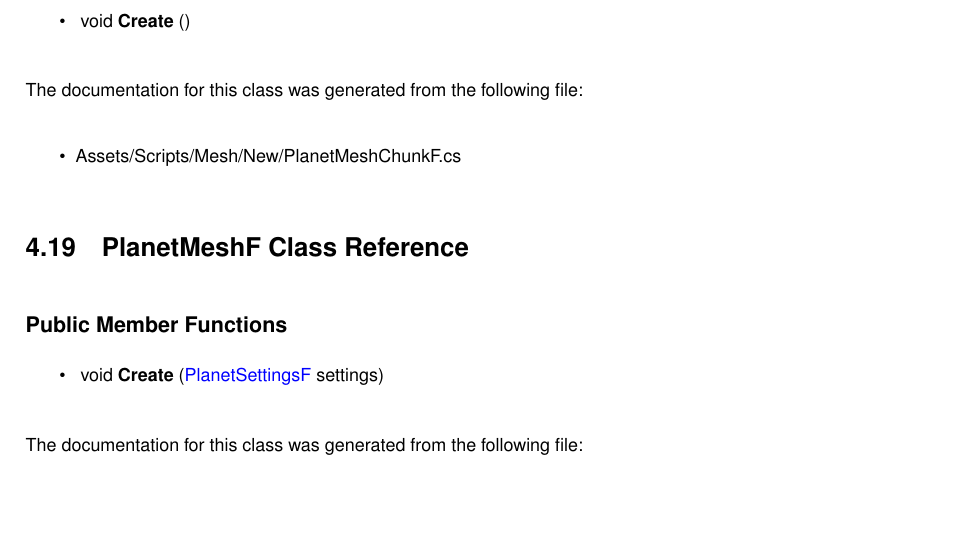
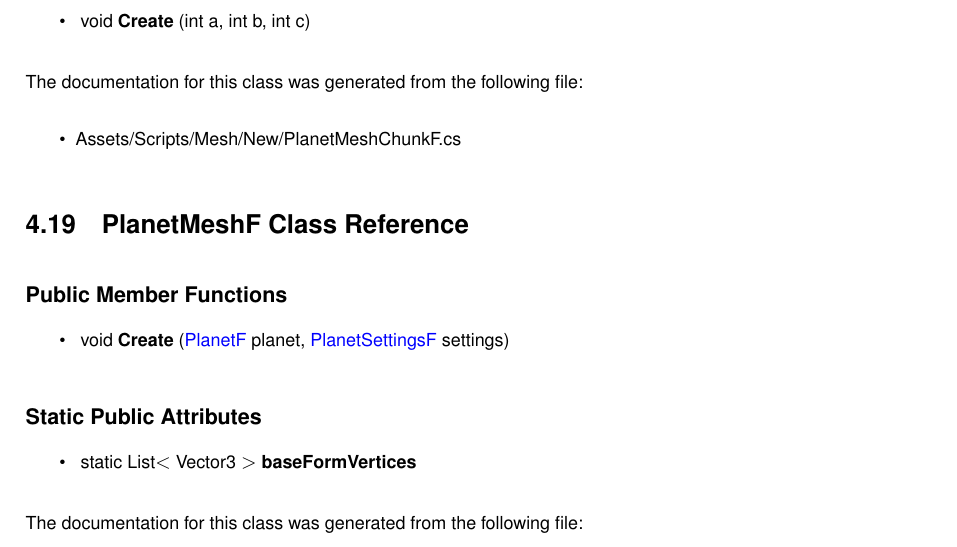
Before and after one commit to acxf-forks/valks-game, a LaTeX book (docs/latex/refman.tex, which reads docs/latex/class_planet_mesh_chunk_f.tex, docs/latex/class_planet_mesh_f.tex): part of page 19 of 27, cut at the place of the change, the shorter picture padded with empty space. Compiled offline with pdfLaTeX.

Commit message:
Update Documentation

```diff
--- a/docs/latex/class_planet_mesh_chunk_f.tex
+++ b/docs/latex/class_planet_mesh_chunk_f.tex
@@ -9,8 +9,8 @@ Inheritance diagram for Planet\+Mesh\+ChunkF\+:\begin{figure}[H]
 \doxysubsection*{Public Member Functions}
 \begin{DoxyCompactItemize}
 \item
-\mbox{\Hypertarget{class_planet_mesh_chunk_f_af4ea6c0279c51cd981571ce7a2931832}\label{class_planet_mesh_chunk_f_af4ea6c0279c51cd981571ce7a2931832}}
-void {\bfseries Create} ()
+\mbox{\Hypertarget{class_planet_mesh_chunk_f_aae2fb0f2d08c0a7dafcbc8fe96639dfa}\label{class_planet_mesh_chunk_f_aae2fb0f2d08c0a7dafcbc8fe96639dfa}}
+void {\bfseries Create} (int a, int b, int c)
 \end{DoxyCompactItemize}
 
 
--- a/docs/latex/class_planet_mesh_f.tex
+++ b/docs/latex/class_planet_mesh_f.tex
@@ -3,8 +3,14 @@
 \doxysubsection*{Public Member Functions}
 \begin{DoxyCompactItemize}
 \item
-\mbox{\Hypertarget{class_planet_mesh_f_a64cbab2e66f37e622be345c5452468ac}\label{class_planet_mesh_f_a64cbab2e66f37e622be345c5452468ac}}
-void {\bfseries Create} (\mbox{\hyperlink{class_planet_settings_f}{Planet\+SettingsF}} settings)
+\mbox{\Hypertarget{class_planet_mesh_f_a6b10e1a3c8b2f79279a57c14420bf7f4}\label{class_planet_mesh_f_a6b10e1a3c8b2f79279a57c14420bf7f4}}
+void {\bfseries Create} (\mbox{\hyperlink{class_planet_f}{PlanetF}} planet, \mbox{\hyperlink{class_planet_settings_f}{Planet\+SettingsF}} settings)
+\end{DoxyCompactItemize}
+\doxysubsection*{Static Public Attributes}
+\begin{DoxyCompactItemize}
+\item
+\mbox{\Hypertarget{class_planet_mesh_f_a9c36661fc9aa8bb506fa8a719d0e3f15}\label{class_planet_mesh_f_a9c36661fc9aa8bb506fa8a719d0e3f15}}
+static List$<$ Vector3 $>$ {\bfseries base\+Form\+Vertices}
 \end{DoxyCompactItemize}
 
 
```
Also changed, not shown: 4 other files.
